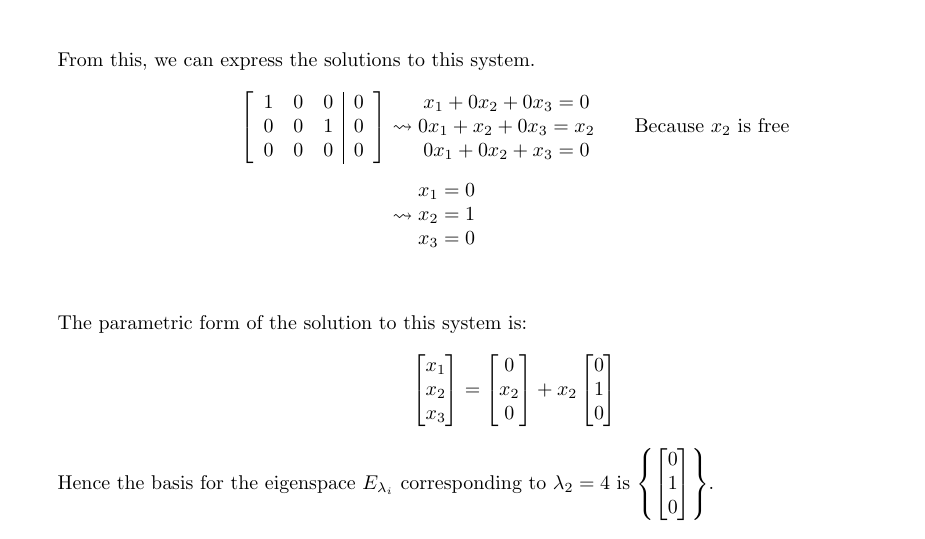
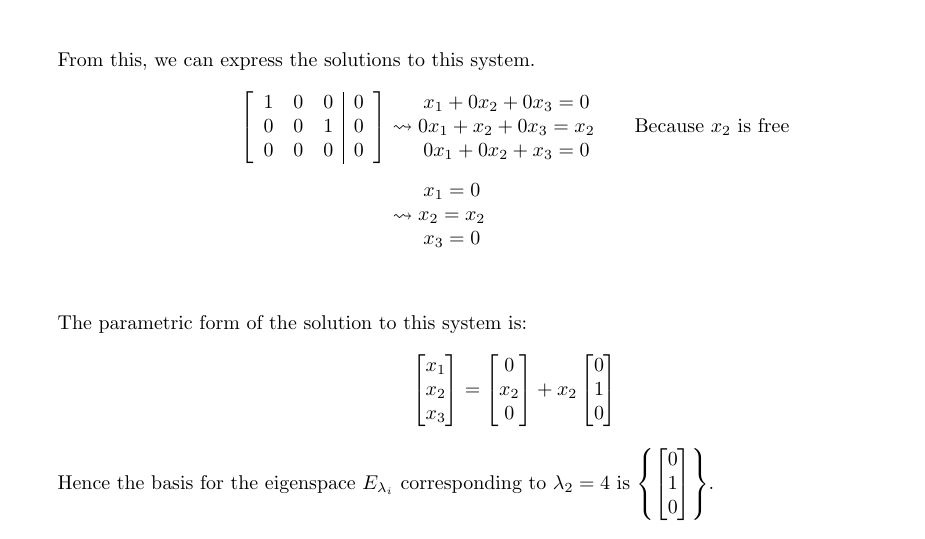
Before and after one commit to jllovet/jhu-en-625-252-fa26-linear-algebra, a LaTeX document (module-8/module-8.tex): part of page 5 of 13, cut so that both start at the same text. Compiled offline with pdfLaTeX.

Commit message:
Fix typo

```diff
--- a/module-8/module-8.tex
+++ b/module-8/module-8.tex
@@ -362,7 +362,7 @@ Find the characteristic equations, eigenvalues $\lambda_i$, and a basis for each
                                                   \end{matrix} \\[1ex]
                                              & \leadsto \begin{matrix}
                                                           x_1 = 0 \\
-                                                          x_2 = 1 \\
+                                                          x_2 = x_2 \\
                                                           x_3 = 0 \\
                                                         \end{matrix}                                    \\[1ex]
                 \end{align*}
```
